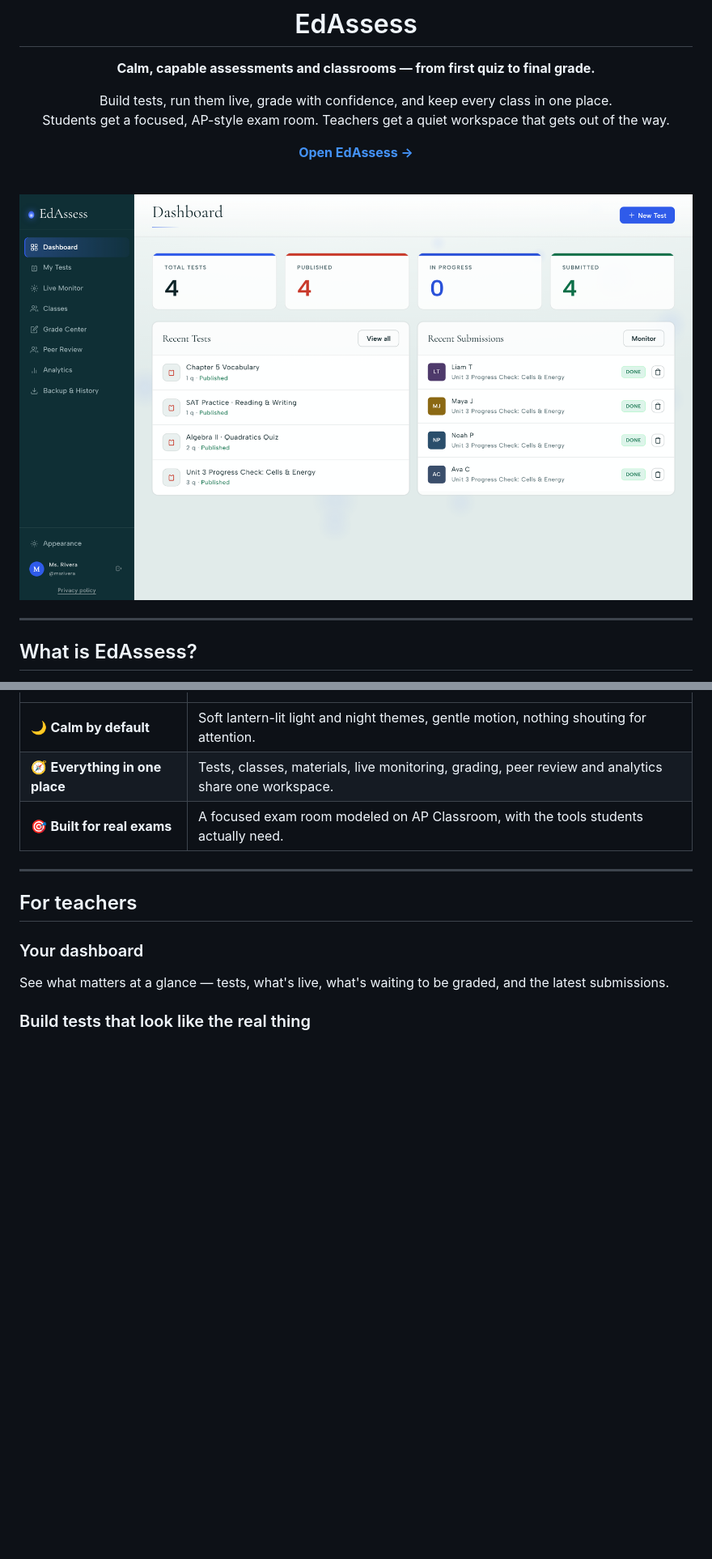
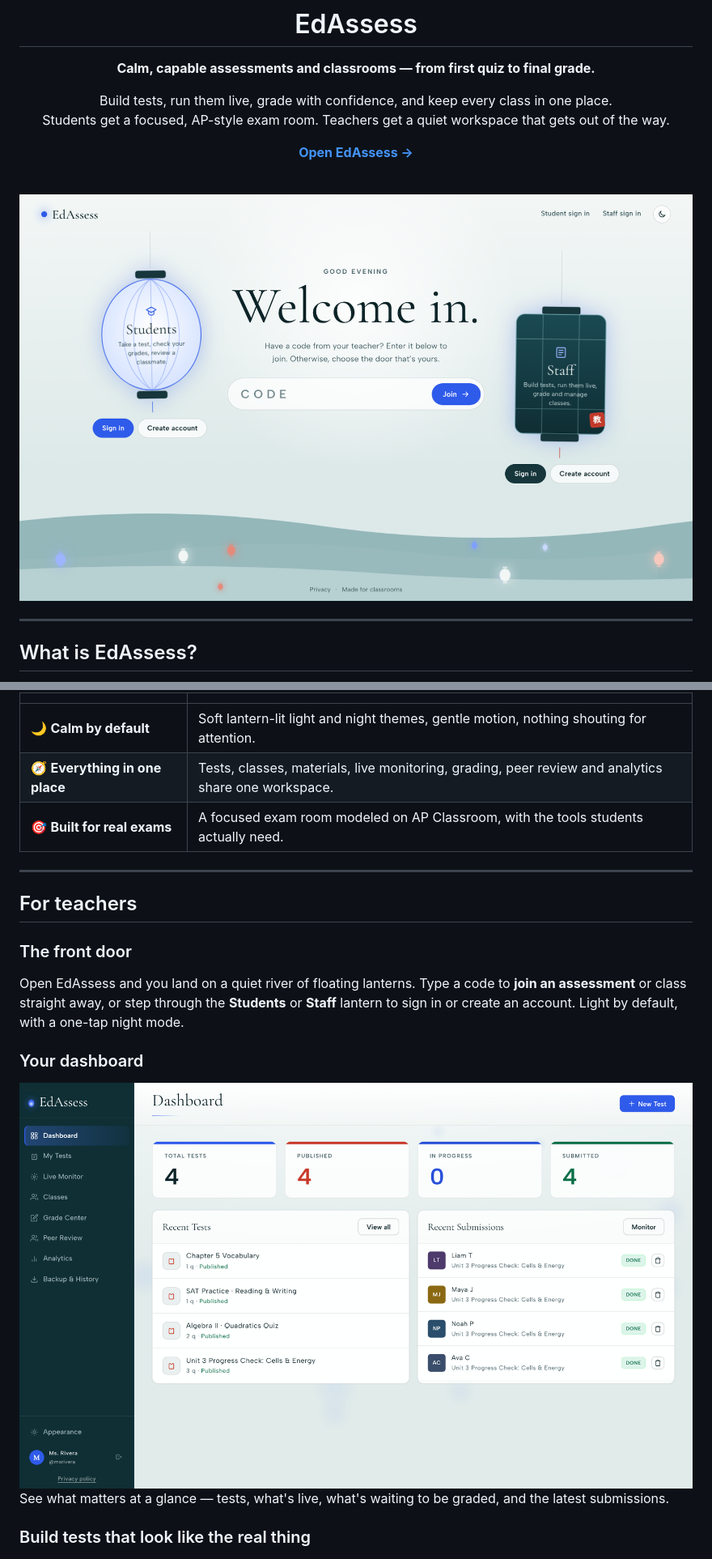
Before and after one commit to deanh-tutoring/edassess, a Markdown page: README.md, 2 parts joined by grey strips. Shown at 81% size. Drawn GitHub-style; pictures changed too: docs/00-home.png (added); blank space fills up the shorter version.

```diff
--- a/README.md
+++ b/README.md
@@ -11,7 +11,7 @@ Students get a focused, AP-style exam room. Teachers get a quiet workspace that
 
 <br>
 
-<img src="docs/01-dashboard.png" alt="The EdAssess teacher dashboard" width="880">
+<img src="docs/00-home.png" alt="The EdAssess front door" width="880">
 
 </div>
 
@@ -35,7 +35,12 @@ It runs in the browser, needs no installation for students, and keeps working th
 
 ## For teachers
 
+### The front door
+Open EdAssess and you land on a quiet river of floating lanterns. Type a code to **join an assessment** or class straight away, or step through the **Students** or **Staff** lantern to sign in or create an account. Light by default, with a one-tap night mode.
+
 ### Your dashboard
+<img src="docs/01-dashboard.png" alt="The EdAssess teacher dashboard" width="880">
+
 See what matters at a glance — tests, what's live, what's waiting to be graded, and the latest submissions.
 
 ### Build tests that look like the real thing
```
Also changed, not shown: DESIGN.md (+3 -0 lines), 1 other file.
